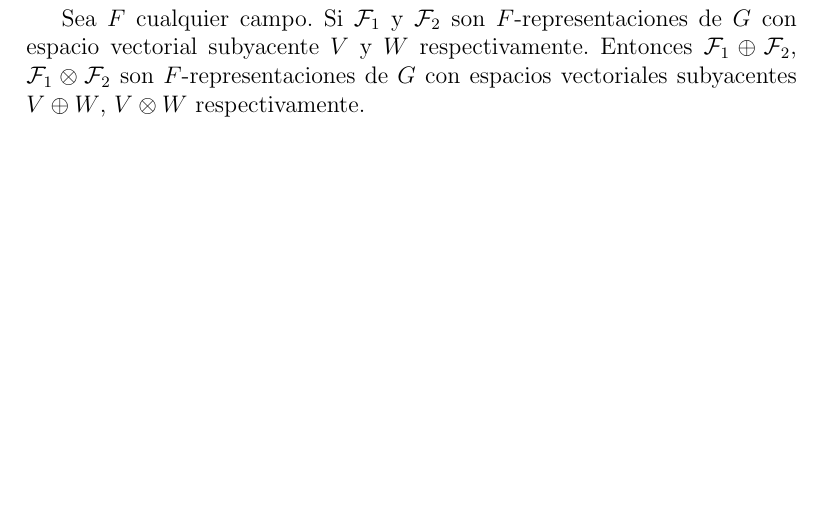
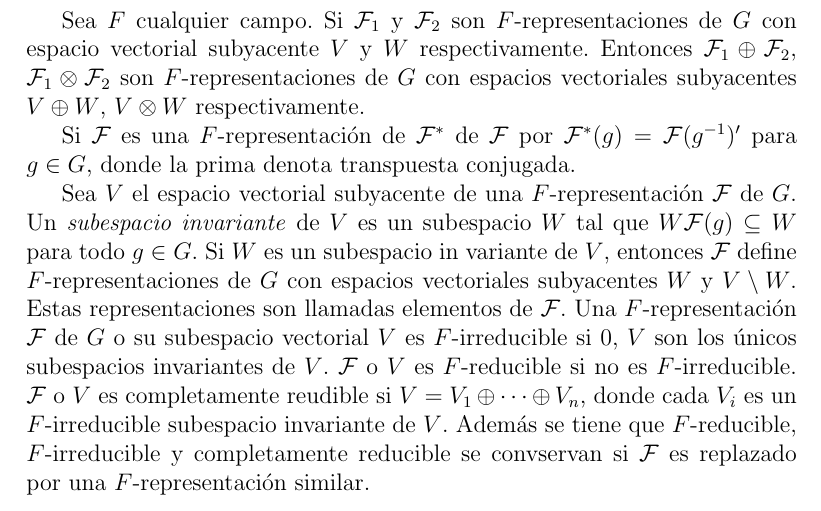
Before and after one commit to leunamCampero/Tesis, a LaTeX thesis (LaTeX/tesis.tex): part of page 24 of 25, cut so that both start at the same text, the shorter picture padded with empty space. Compiled offline with pdfLaTeX.

Commit message:
Agregué definiciones de representaciones del libro de Feit

```diff
--- a/LaTeX/tesis.tex
+++ b/LaTeX/tesis.tex
@@ -1530,6 +1530,26 @@ $\mathcal{F}_{1} \otimes \mathcal{F}_{2}$ son $F$-representaciones de
 $G$ con espacios vectoriales subyacentes $V \oplus W$, $V \otimes W$
 respectivamente.
 
+Si $\mathcal{F}$ es una $F$-representación de $\mathcal{F}^{*}$ de
+$\mathcal{F}$ por $\mathcal{F}^{*}(g)=\mathcal{F}(g^{-1})'$ para
+$g \in G$, donde la prima denota transpuesta conjugada.
+
+Sea $V$ el espacio vectorial subyacente de una $F$-representación
+$\mathcal{F}$ de $G$. Un \emph{subespacio invariante} de $V$ es un
+subespacio $W$ tal que $W \mathcal{F}(g) \subseteq W $ para todo
+$g \in G$. Si $W$ es un subespacio in variante de $V$, entonces
+$\mathcal{F}$ define $F$-representaciones de $G$ con espacios
+vectoriales subyacentes $W$ y $V \setminus W$. Estas representaciones
+son llamadas elementos de $\mathcal{F}$. Una $F$-representación
+$\mathcal{F}$ de $G$ o su subespacio vectorial $V$ es $F$-irreducible
+si $0$, $V$ son los únicos subespacios invariantes de
+$V$. $\mathcal{F}$ o $V$ es $F$-reducible si no es
+$F$-irreducible. $\mathcal{F}$ o $V$ es completamente reudible si
+$V = V_{1} \oplus \cdots \oplus V_{n}$, donde cada $V_{i}$ es un
+$F$-irreducible subespacio invariante de $V$. Además se tiene que
+$F$-reducible, $F$-irreducible y completamente reducible se convservan
+si $\mathcal{F}$ es replazado por una $F$-representación similar.
+
 
 \backmatter
 
```
